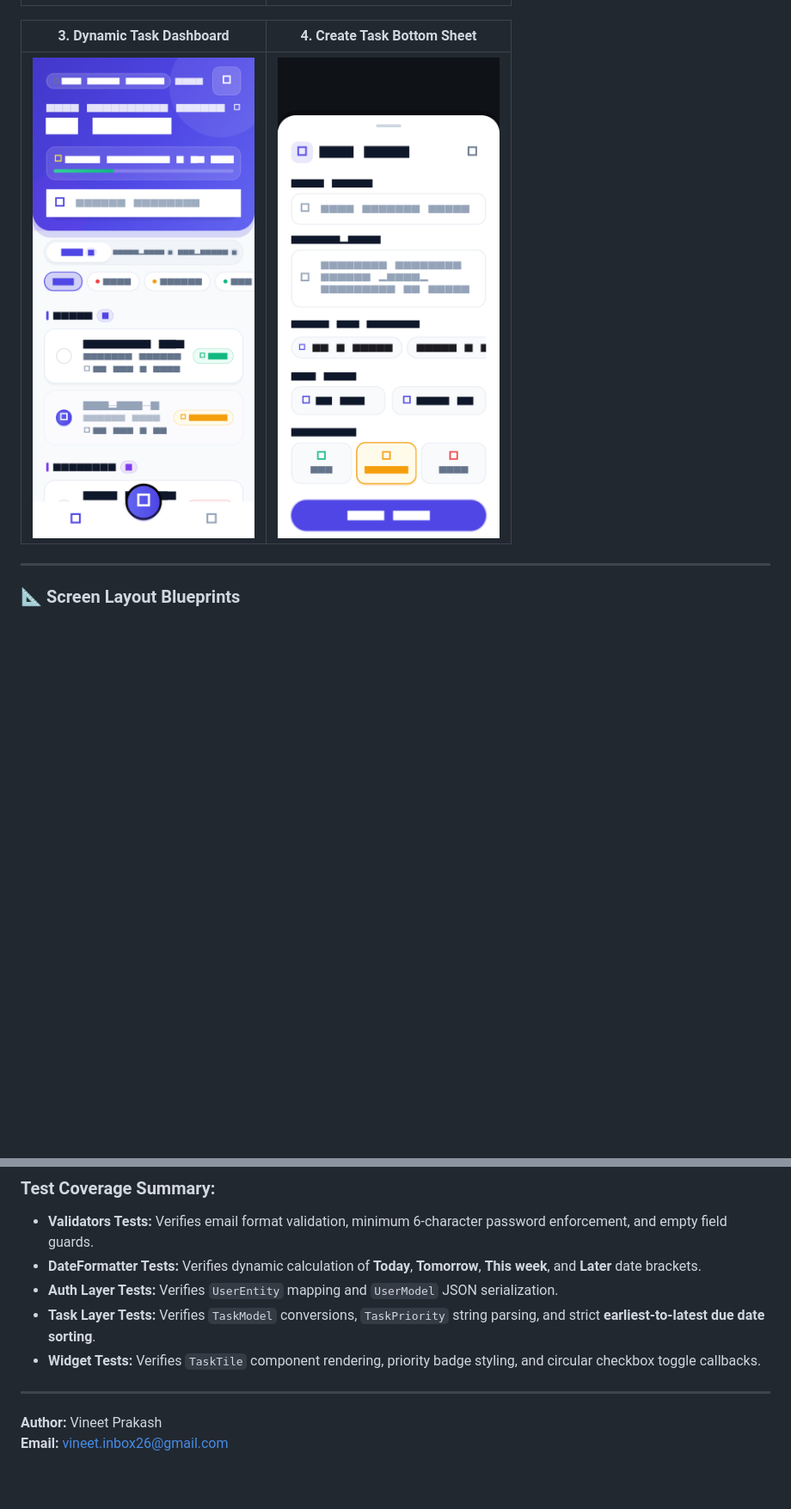
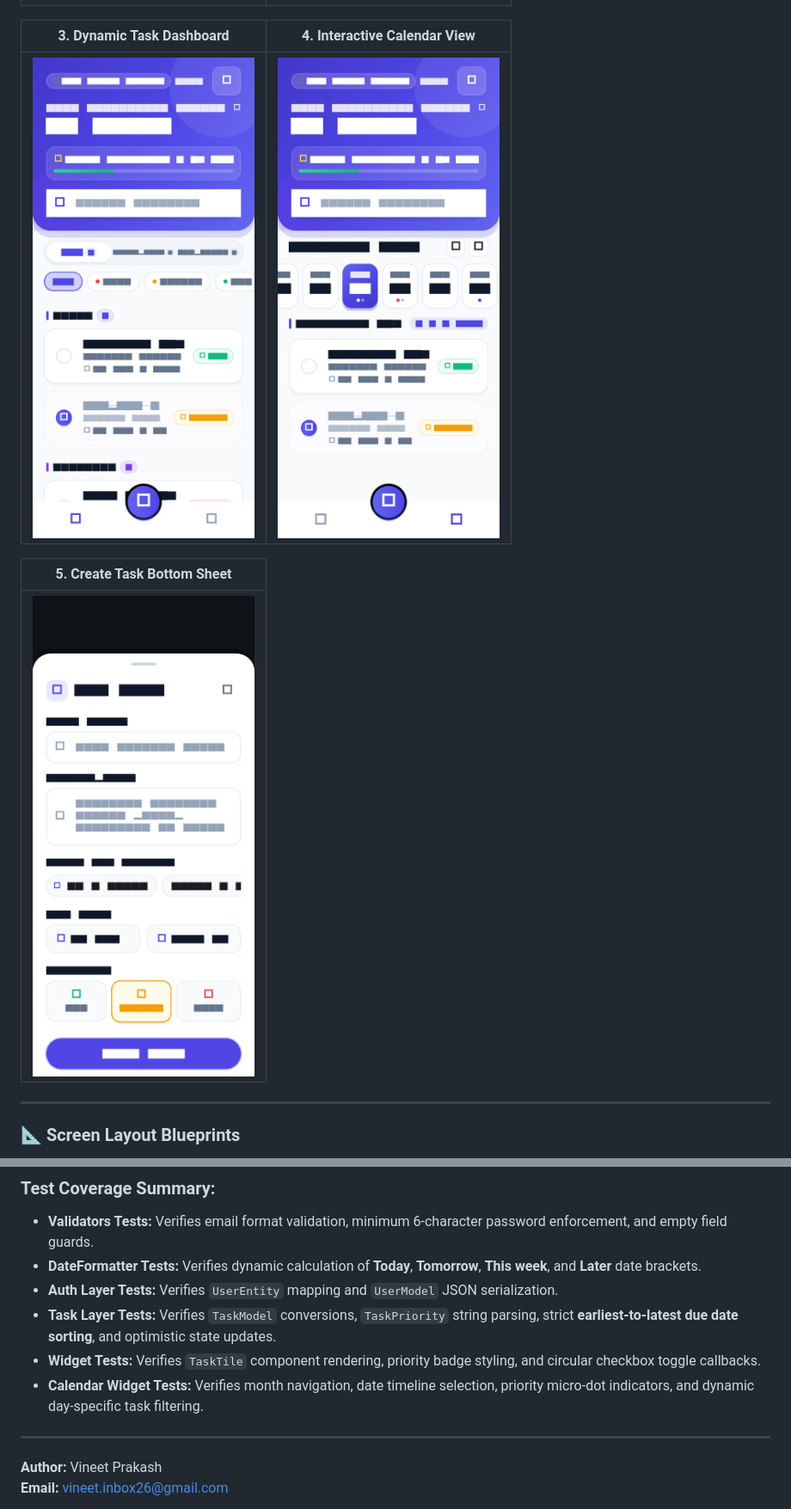
Before and after one commit to DevNebula6/task_management_app, a Markdown page: README.md, 2 parts joined by grey strips. Shown at 86% size. Drawn GitHub-style; pictures changed too: assets/screenshots/05_calendar_view.png (added); blank space fills up the shorter version.

Commit message:
feat(calendar): implement optimized interactive calendar view with date strip, micro indicators, and day task filtering

```diff
--- a/README.md
+++ b/README.md
@@ -53,9 +53,13 @@ Every requirement defined in the WhatBytes assignment specification (`Gmail - Fl
 | :---: | :---: |
 | <img src="assets/screenshots/01_onboarding.png" width="320" alt="Onboarding Screen"/> | <img src="assets/screenshots/02_login.png" width="320" alt="Login Screen"/> |
 
-| 3. Dynamic Task Dashboard | 4. Create Task Bottom Sheet |
+| 3. Dynamic Task Dashboard | 4. Interactive Calendar View |
 | :---: | :---: |
-| <img src="assets/screenshots/03_dashboard.png" width="320" alt="Dashboard Screen"/> | <img src="assets/screenshots/04_create_task.png" width="320" alt="Task Creation Sheet"/> |
+| <img src="assets/screenshots/03_dashboard.png" width="320" alt="Dashboard Screen"/> | <img src="assets/screenshots/05_calendar_view.png" width="320" alt="Calendar View Screen"/> |
+
+| 5. Create Task Bottom Sheet |
+| :---: |
+| <img src="assets/screenshots/04_create_task.png" width="320" alt="Task Creation Sheet"/> |
 
 ---
 
@@ -353,8 +386,9 @@ flutter test
 - **Validators Tests:** Verifies email format validation, minimum 6-character password enforcement, and empty field guards.
 - **DateFormatter Tests:** Verifies dynamic calculation of **Today**, **Tomorrow**, **This week**, and **Later** date brackets.
 - **Auth Layer Tests:** Verifies `UserEntity` mapping and `UserModel` JSON serialization.
-- **Task Layer Tests:** Verifies `TaskModel` conversions, `TaskPriority` string parsing, and strict **earliest-to-latest due date sorting**.
+- **Task Layer Tests:** Verifies `TaskModel` conversions, `TaskPriority` string parsing, strict **earliest-to-latest due date sorting**, and optimistic state updates.
 - **Widget Tests:** Verifies `TaskTile` component rendering, priority badge styling, and circular checkbox toggle callbacks.
+- **Calendar Widget Tests:** Verifies month navigation, date timeline selection, priority micro-dot indicators, and dynamic day-specific task filtering.
 
 ---
 
```
Also changed, not shown: other parts of README.md (+30 -1 lines), 5 other files.
